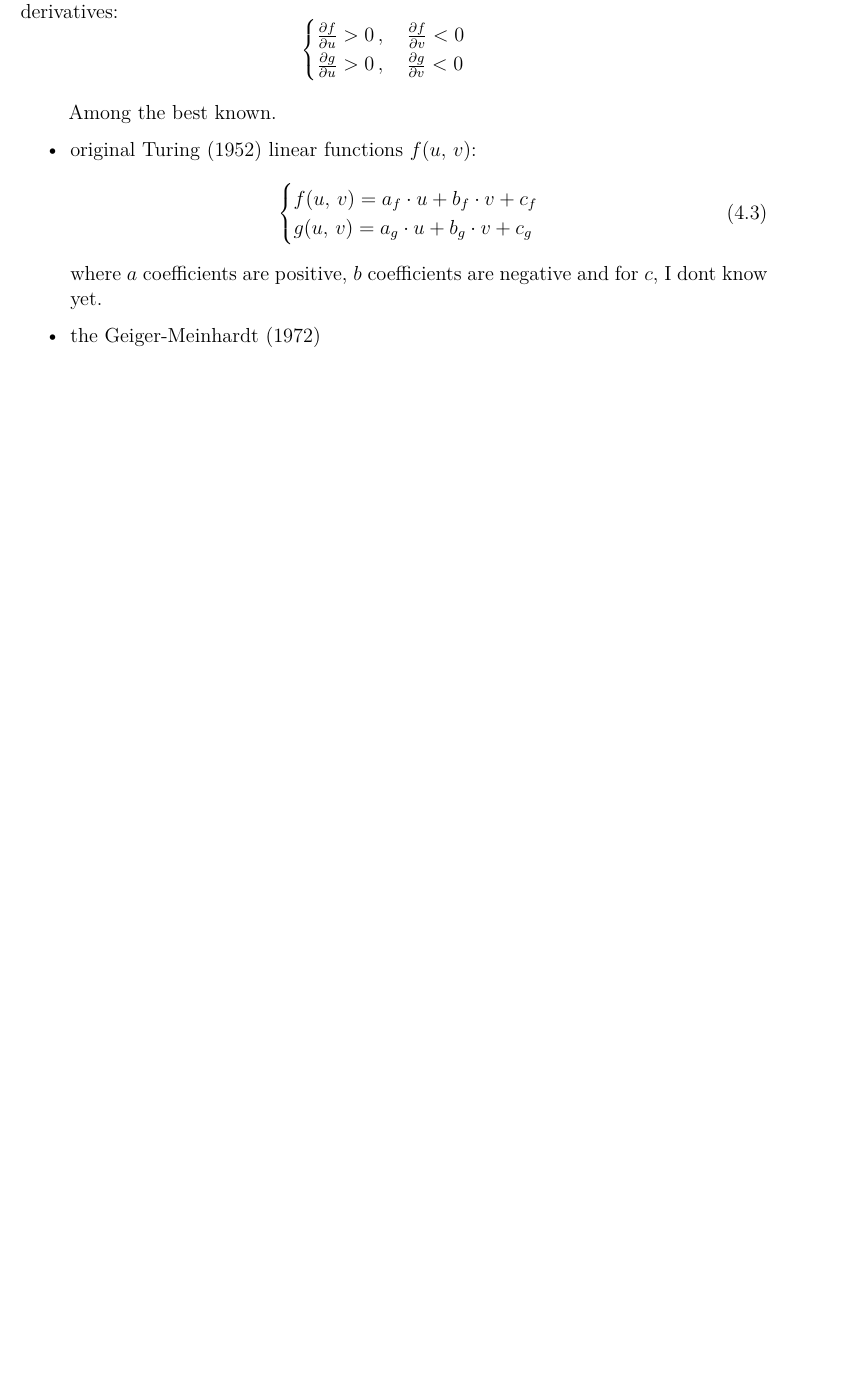
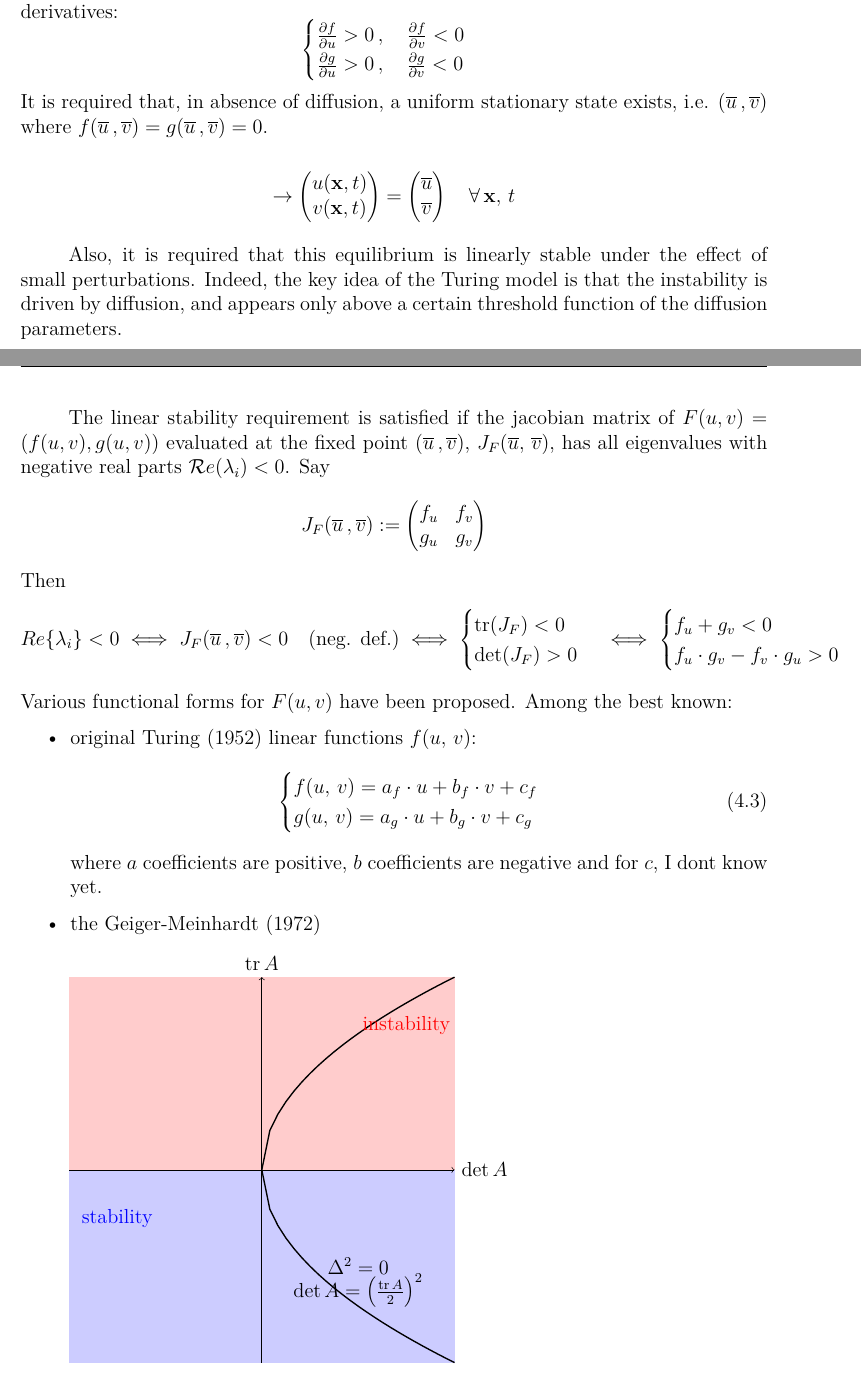
Before and after one commit to miriamzara/ComplexNet_project, a LaTeX document (project_18/turing_source/main.tex, which reads project_18/turing_source/base/packages.tex, project_18/turing_source/sections/appendix.tex): part of page 9 of 10 before the commit and two parts of pages 9 and 10 of 11 after it, the two joined at a grey line, cut so that both start at the same text, the shorter picture padded with empty space. Compiled offline with pdfLaTeX.

Commit message:
initial code for turing

```diff
--- a/project_18/turing_source/base/packages.tex
+++ b/project_18/turing_source/base/packages.tex
@@ -3,6 +3,7 @@
 \usepackage[utf8]{inputenc}
 \usepackage{multicol}
 \usepackage{xcolor}
+\usepackage{tikz}
 \usepackage{subfigure}
 %
 %code from https://tex.stackexchange.com/questions/120716/appendix-after-each-chapter
--- a/project_18/turing_source/sections/appendix.tex
+++ b/project_18/turing_source/sections/appendix.tex
@@ -24,10 +24,46 @@ Mathematically, these conditions translate to the following relations on the par
          \frac{\partial g}{\partial u} > 0 \,,\quad \frac{\partial g}{\partial v} < 0 \\
     \end{cases}
 \end{equation*}
+It is required that, in absence of diffusion, a uniform stationary state exists, i.e.
+$(\overline{u}\,, \overline{v})$
+where $f(\overline{u}\,, \overline{v}) = g(\overline{u}\,, \overline{v})=0$.
+
+$$
+\rightarrow
+\begin{pmatrix}
+  u(\mathbf{x}, t) \\
+  v(\mathbf{x}, t)
+\end{pmatrix}
+=
+\begin{pmatrix}
+  \overline{u} \\
+  \overline{v}
+\end{pmatrix}
+\quad \forall \, \mathbf{x},\, t
+$$
+
+Also, it is required that this equilibrium is linearly stable under the effect of small perturbations. Indeed, the key idea of the Turing model is that the instability is driven by diffusion, and appears only above a certain threshold function of the diffusion parameters.
 
 
-
-Among the best known.
+ The linear stability requirement is satisfied if the jacobian matrix of $F(u,v) = (f(u,v), g(u,v))$ evaluated at the fixed point $(\overline{u}\,, \overline{v})$, $J_F(\overline{u},\, \overline{v})$, has all eigenvalues with negative real parts $\mathcal{R}e(\lambda_i)<0$. Say
+ \begin{equation*}
+ 		J_{F}(\overline{u}\,, \overline{v}) := \begin{pmatrix}
+ 			f_u & f_v \\
+ 			g_u & g_v
+ 		\end{pmatrix}
+ \end{equation*}
+Then
+$$
+Re\{\lambda_i\} <0 \iff 	J_{F}(\overline{u}\,, \overline{v})< 0\quad  \text{(neg. def.)} \iff \begin{cases}
+		\text{tr}(J_F) < 0 \\
+		\text{det}(J_F)>0
+	\end{cases}
+	\iff \begin{cases}
+		f_u + g_v < 0 \\
+		f_u\cdot g_v - f_v\cdot g_u>0
+	\end{cases}
+$$
+Various functional forms for $F(u,v)$ have been proposed. Among the best known:
 
 \begin{itemize}
     \item original Turing (1952) linear functions $f(u,\,v)$:
@@ -41,7 +77,31 @@ Among the best known.
 
 
     \item the Geiger-Meinhardt (1972)
+
+
 \end{itemize}
 
 
+\begin{tikzpicture}
+    % Set the size of the grid and the colors
+    \fill[red!20] (-4,0) rectangle (4,4);
+    \fill[blue!20] (-4,-4) rectangle (4,0);
+
+    % Draw the axes
+    \draw[->] (-4,0) -- (4,0) node[right] {$\det A$};
+    \draw[->] (0,-4) -- (0,4) node[above] {$\operatorname{tr} A$};
+
+    % Draw the parabola
+    \draw[thick, domain=0:4] plot (\x, {sqrt(\x*4)}) node[right] {};
+    \draw[thick, domain=0:4] plot (\x, {-sqrt(\x*4)}) node[right] {};
+
+    % Stability and Instability regions
+    \node[blue] at (-3,-1) {stability};
+    \node[red] at (3,3) {instability};
+
+    % Label for the critical point
+    \node at (2, -2) {$\Delta^2=0$};
+    \node at (2, -2.5) {$\det A = \left(\frac{\operatorname{tr} A}{2}\right)^2$};
+\end{tikzpicture}
+
 \newpage
```
Also changed, not shown: project_18/code/utilities.py (added, +4 -0 lines), project_18/code/barabasi_albert_network.png (added), project_18/code/figures/eigenvectors_200.pdf (added), project_18/code/figures/network_1000.pdf (added), project_18/code/figures/network_200.pdf (added), project_18/turing_source/main.pdf, 2 other files.
